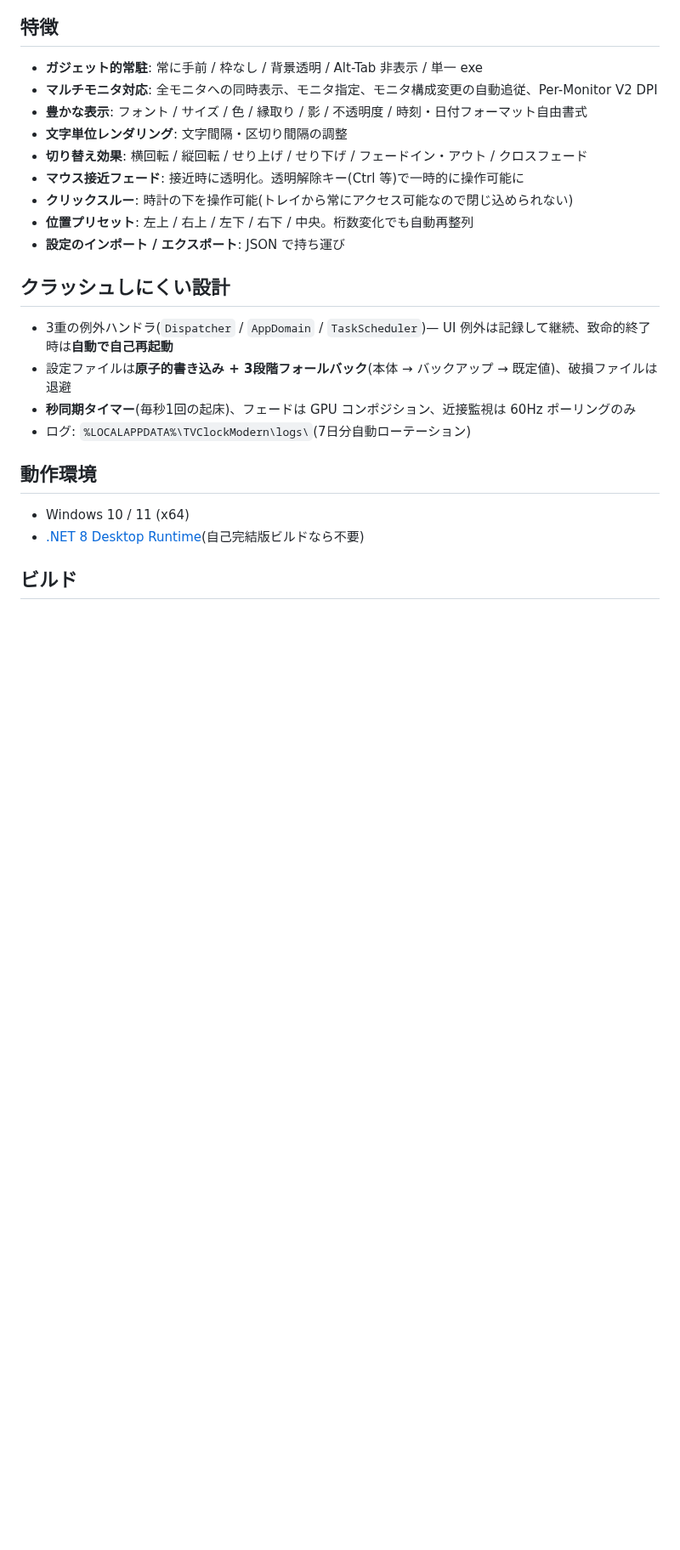
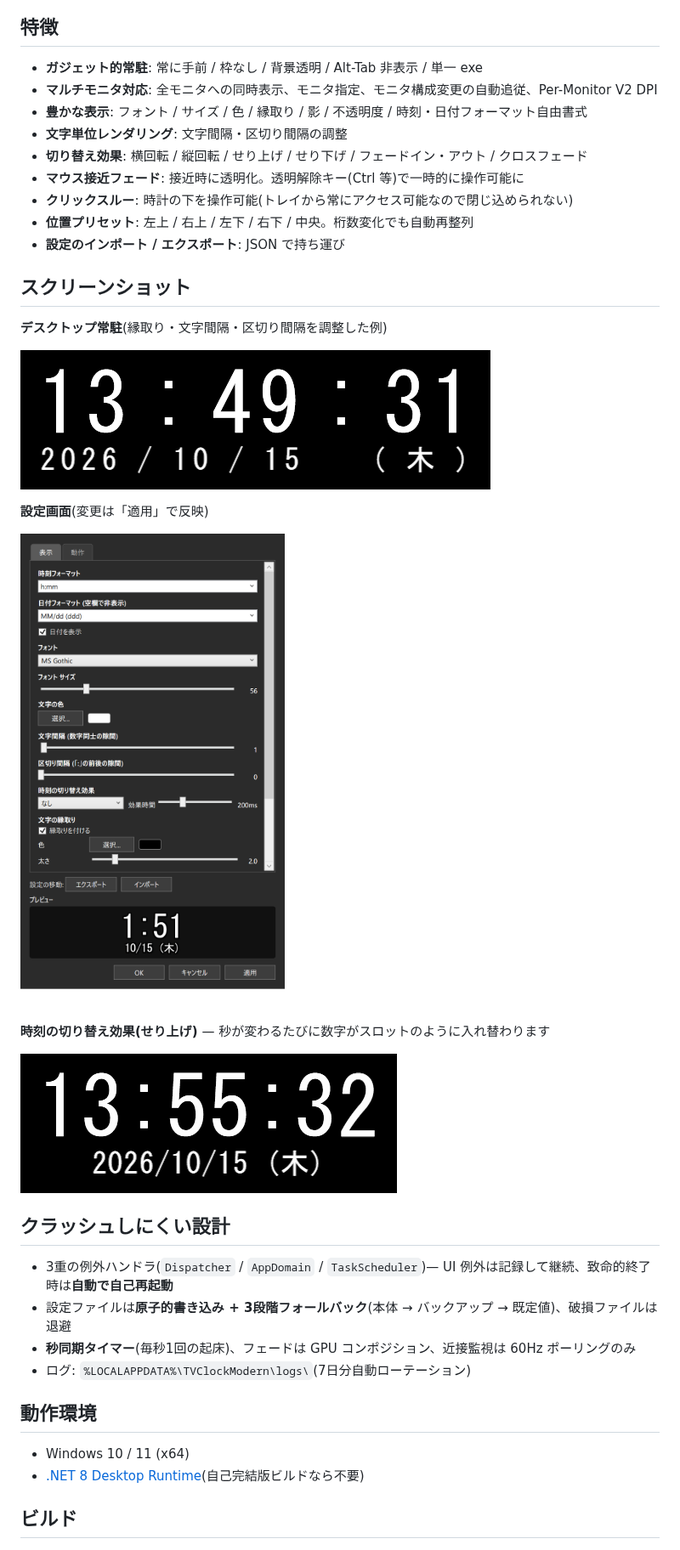
Before and after one commit to micachi/TVClockModern, a Markdown page: README.md, the part around the change. Shown at 85% size. Drawn GitHub-style; pictures changed too: docs/effect-slideup.gif (added), docs/shot-clock.png (added), docs/shot-settings.png (added); blank space fills up the shorter version.

Commit message:
README にスクリーンショットと切替効果GIFを追加

```diff
--- a/README.md
+++ b/README.md
@@ -23,6 +23,20 @@ Windows デスクトップ常駐のデジタル時計。**クリーンルーム
 - **クリックスルー**: 時計の下を操作可能(トレイから常にアクセス可能なので閉じ込められない)
 - **位置プリセット**: 左上 / 右上 / 左下 / 右下 / 中央。桁数変化でも自動再整列
 - **設定のインポート / エクスポート**: JSON で持ち運び
+
+## スクリーンショット
+
+**デスクトップ常駐**(縁取り・文字間隔・区切り間隔を調整した例)
+
+![](docs/shot-clock.png)
+
+**設定画面**(変更は「適用」で反映)
+
+![](docs/shot-settings.png)
+
+**時刻の切り替え効果(せり上げ)** — 秒が変わるたびに数字がスロットのように入れ替わります
+
+![](docs/effect-slideup.gif)
 
 ## クラッシュしにくい設計
 
```
Also changed, not shown: 3 other files.
